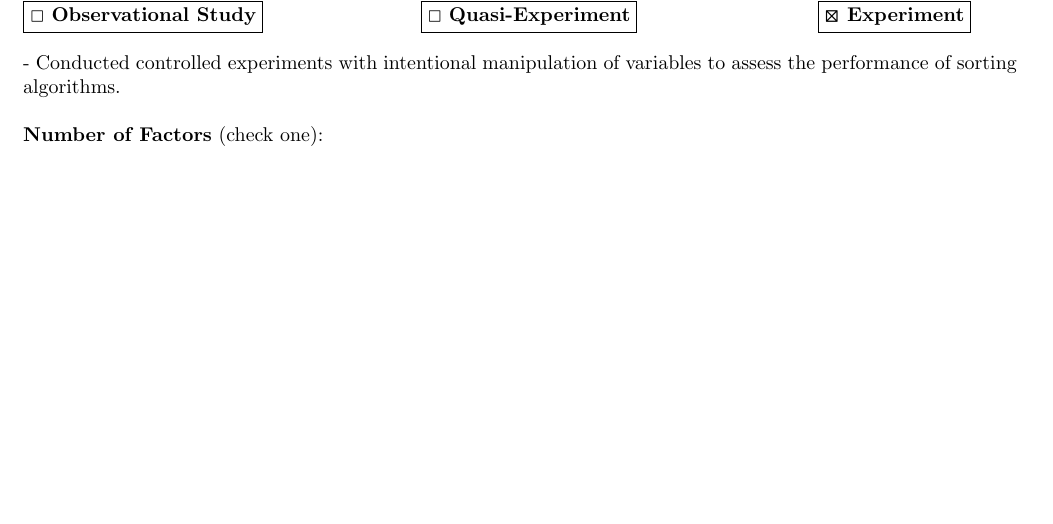
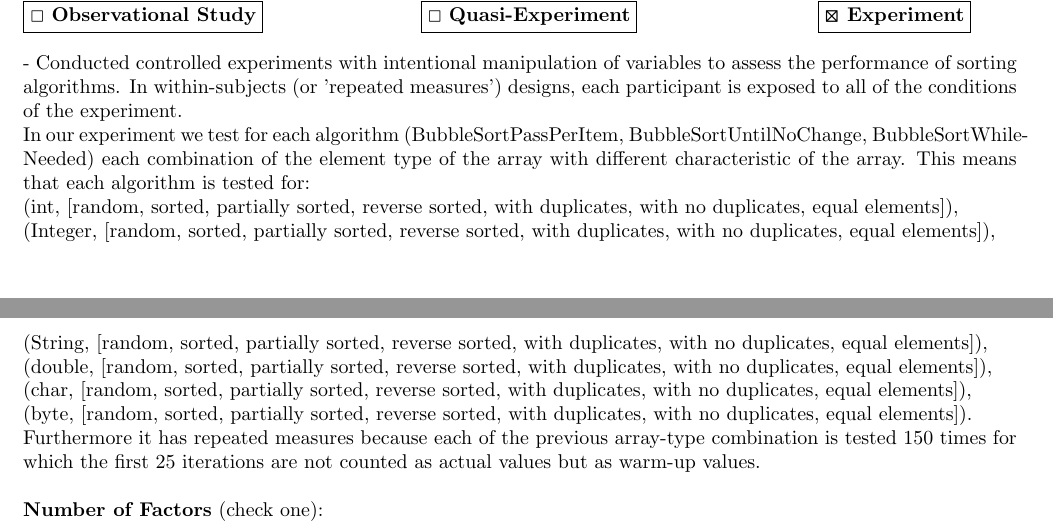
Before and after one commit to Bonett0/experiment-01, a LaTeX document (report.tex): part of page 2 of 5 before the commit and two parts of pages 2 and 3 of 5 after it, the two joined at a grey line, cut so that both start at the same text, the shorter picture padded with empty space. Compiled offline with pdfLaTeX.

Commit message:
added reason for experiment in report

```diff
--- a/report.tex
+++ b/report.tex
@@ -91,6 +91,16 @@ Check off the characteristics of your experimental design:\\
     \fbox{\bm{\XBox{}} \textbf{Experiment}}
 \end{minipage}\\\\
 - Conducted controlled experiments with intentional manipulation of variables to assess the performance of sorting algorithms.
+In within-subjects (or 'repeated measures') designs, each participant is exposed to all of the conditions of the experiment.\\
+In our experiment we test for each algorithm (BubbleSortPassPerItem, BubbleSortUntilNoChange, BubbleSortWhileNeeded) each combination of the element type of the array with different characteristic of the array.
+This means that each algorithm is tested for:\\
+(int, [random, sorted, partially sorted, reverse sorted, with duplicates, with no duplicates, equal elements]),\\
+(Integer, [random, sorted, partially sorted, reverse sorted, with duplicates, with no duplicates, equal elements]), \\
+(String, [random, sorted, partially sorted, reverse sorted, with duplicates, with no duplicates, equal elements]), \\
+(double, [random, sorted, partially sorted, reverse sorted, with duplicates, with no duplicates, equal elements]), \\
+(char, [random, sorted, partially sorted, reverse sorted, with duplicates, with no duplicates, equal elements]), \\
+(byte, [random, sorted, partially sorted, reverse sorted, with duplicates, with no duplicates, equal elements]).\\
+Furthermore it has repeated measures because each of the previous array-type combination is tested 150 times for which the first 25 iterations are not counted as actual values but as warm-up values.
 \\\\
 \textbf{Number of Factors} (check one):\\
 \noindent
```
